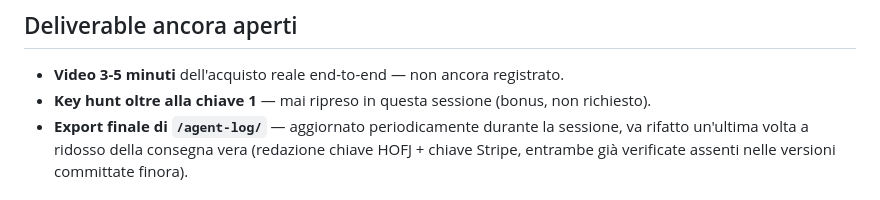
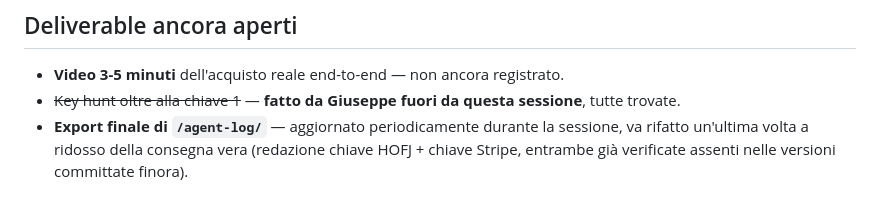
Before and after one commit to g-leonardi/vela-trip-agent, a Markdown page: OPEN-POINTS.md, the part around the change. Drawn GitHub-style.

Commit message:
OPEN-POINTS.md: mark key hunt as done (Giuseppe found them all)
Co-Authored-By: Claude Sonnet 5 <noreply@anthropic.com>
Claude-Session: https://claude.ai/code/session_01S3WrvksUwBTSm4EYNZw5DP

```diff
--- a/OPEN-POINTS.md
+++ b/OPEN-POINTS.md
@@ -263,8 +263,8 @@ mascherati da errori che sembravano problemi di terzi.
 
 - **Video 3-5 minuti** dell'acquisto reale end-to-end — non ancora
   registrato.
-- **Key hunt oltre alla chiave 1** — mai ripreso in questa sessione
-  (bonus, non richiesto).
+- ~~Key hunt oltre alla chiave 1~~ — **fatto da Giuseppe fuori da questa
+  sessione**, tutte trovate.
 - **Export finale di `/agent-log/`** — aggiornato periodicamente durante
   la sessione, va rifatto un'ultima volta a ridosso della consegna vera
   (redazione chiave HOFJ + chiave Stripe, entrambe già verificate assenti
```
